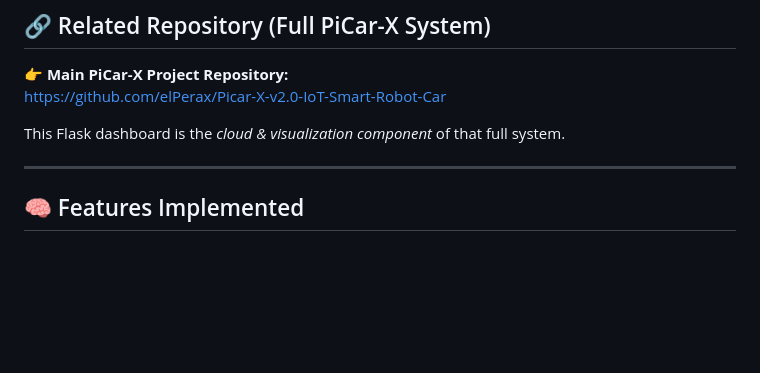
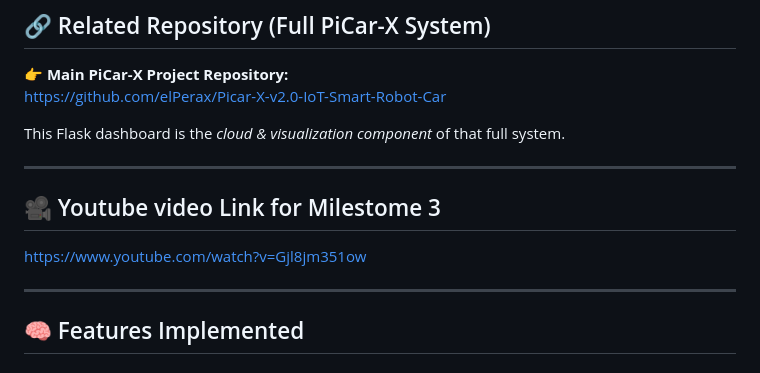
Before and after one commit to elPerax/picarx-flask-app, a Markdown page: README.md, the part around the change. Drawn GitHub-style; blank space fills up the shorter version.

Commit message:
Add YouTube video link for Milestone 3
Added a YouTube video link for Milestone 3 to the README.

```diff
--- a/README.md
+++ b/README.md
@@ -34,6 +34,10 @@ This Flask dashboard is the *cloud & visualization component* of that full syste
 
 ---
 
+## 🎥 Youtube video Link for Milestome 3
+https://www.youtube.com/watch?v=Gjl8jm351ow
+
+---
 
 ## 🧠 Features Implemented
 
```
